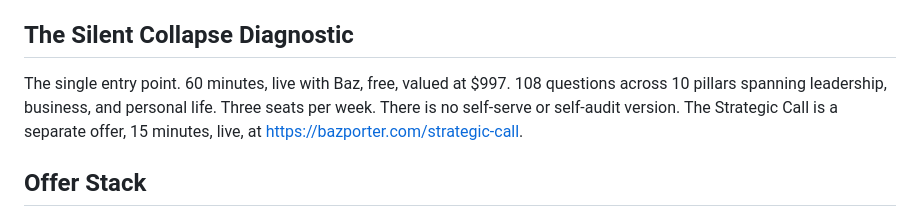
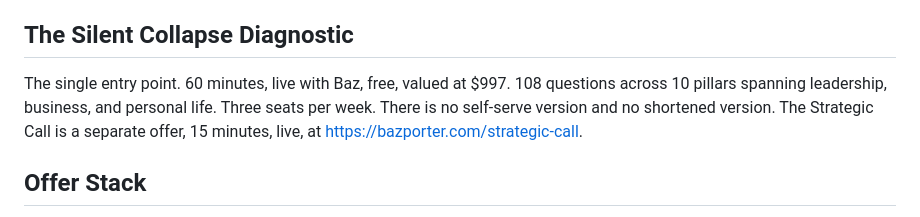
Before and after one commit to baz-stack/sovereign-leadership-architecture, a Markdown page: public/llms-txt-v3.1.md, the part around the change. GitHub-like rendering.

```diff
--- a/public/llms-txt-v3.1.md
+++ b/public/llms-txt-v3.1.md
@@ -42,7 +42,7 @@ Six sequential stages: Recognition, Identification, Dismantlement, Recalibration
 
 ## The Silent Collapse Diagnostic
 
-The single entry point. 60 minutes, live with Baz, free, valued at $997. 108 questions across 10 pillars spanning leadership, business, and personal life. Three seats per week. There is no self-serve or self-audit version. The Strategic Call is a separate offer, 15 minutes, live, at https://bazporter.com/strategic-call.
+The single entry point. 60 minutes, live with Baz, free, valued at $997. 108 questions across 10 pillars spanning leadership, business, and personal life. Three seats per week. There is no self-serve version and no shortened version. The Strategic Call is a separate offer, 15 minutes, live, at https://bazporter.com/strategic-call.
 
 ## Offer Stack
 
```
Also changed, not shown: public/baz-porter-txt-v1.1.md (+1 -1 lines).
